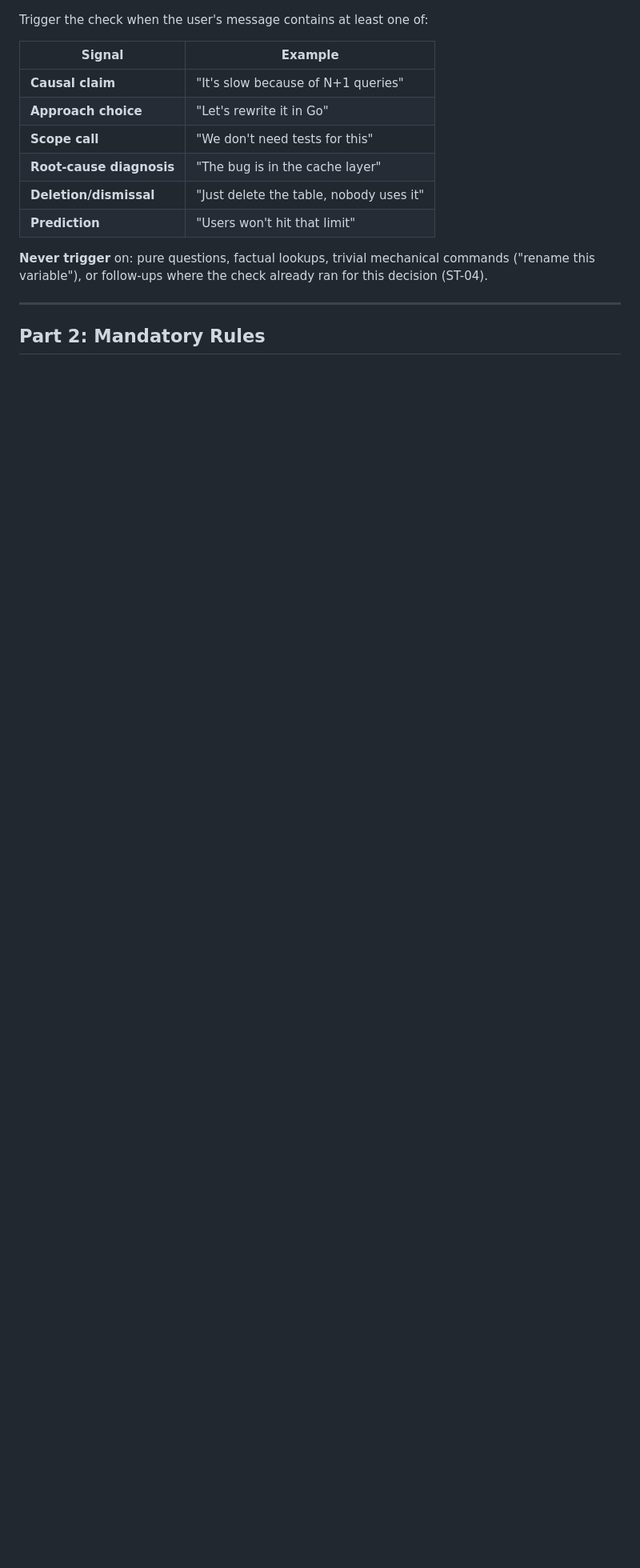
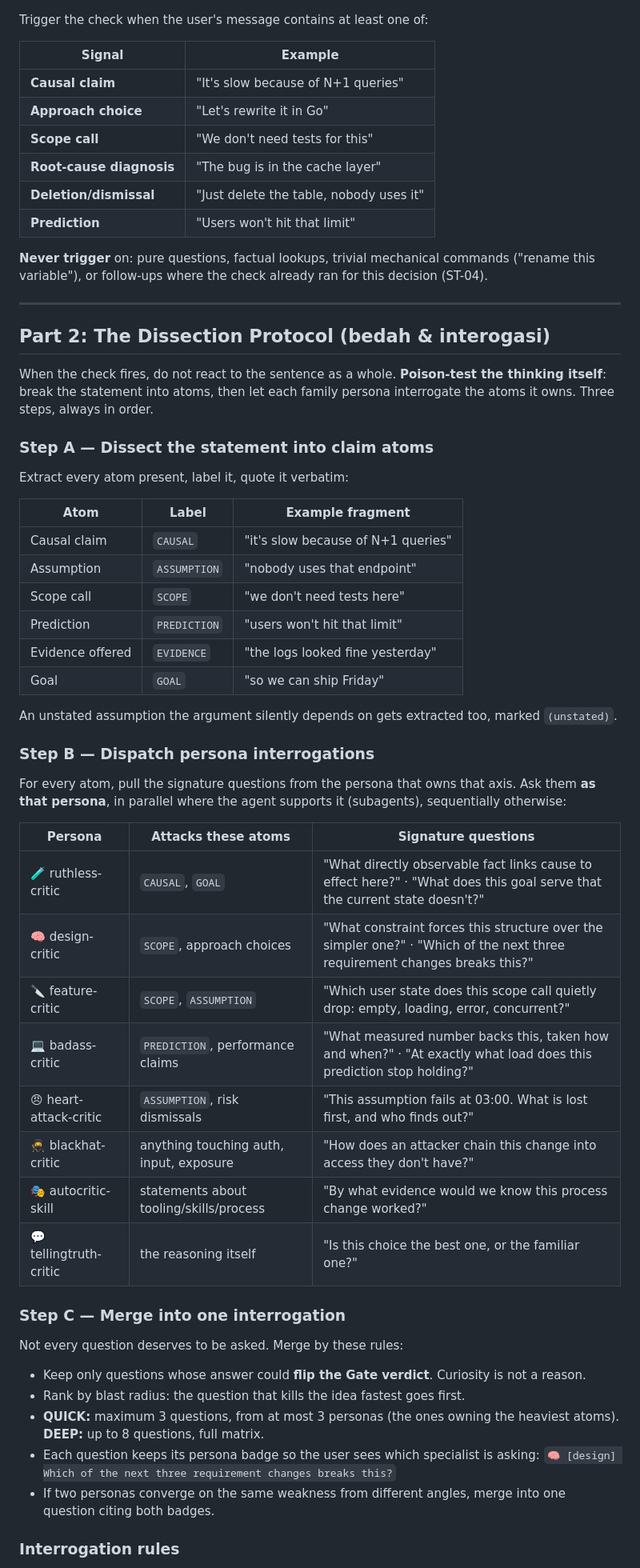
Before and after one commit to ragajatsuma-cmd/acidmind, a Markdown page: skills/secondthought-critic/SKILL.md, the part around one of its changes. Shown at 80% size. Rendered like a GitHub page; blank space fills up the shorter version.

Commit message:
Add Dissection Protocol: persona interrogation of user claims in secondthought-critic (v1.5.1)

```diff
--- a/skills/secondthought-critic/SKILL.md
+++ b/skills/secondthought-critic/SKILL.md
@@ -72,4 +76,57 @@ Trigger the check when the user's message contains at least one of:
 
 ---
 
-## Part 2: Mandatory Rules
+## Part 2: The Dissection Protocol (bedah & interogasi)
+
+When the check fires, do not react to the sentence as a whole. **Poison-test the thinking
+itself**: break the statement into atoms, then let each family persona interrogate the atoms
+it owns. Three steps, always in order.
+
+### Step A — Dissect the statement into claim atoms
+
+Extract every atom present, label it, quote it verbatim:
+
+| Atom | Label | Example fragment |
+|---|---|---|
+| Causal claim | `CAUSAL` | "it's slow because of N+1 queries" |
+| Assumption | `ASSUMPTION` | "nobody uses that endpoint" |
+| Scope call | `SCOPE` | "we don't need tests here" |
+| Prediction | `PREDICTION` | "users won't hit that limit" |
+| Evidence offered | `EVIDENCE` | "the logs looked fine yesterday" |
+| Goal | `GOAL` | "so we can ship Friday" |
+
+An unstated assumption the argument silently depends on gets extracted too, marked
+`(unstated)`.
+
+### Step B — Dispatch persona interrogations
+
+For every atom, pull the signature questions from the persona that owns that axis. Ask them
+**as that persona**, in parallel where the agent supports it (subagents), sequentially
+otherwise:
+
+| Persona | Attacks these atoms | Signature questions |
+|---|---|---|
+| 🧪 ruthless-critic | `CAUSAL`, `GOAL` | "What directly observable fact links cause to effect here?" · "What does this goal serve that the current state doesn't?" |
+| 🧠 design-critic | `SCOPE`, approach choices | "What constraint forces this structure over the simpler one?" · "Which of the next three requirement changes breaks this?" |
+| 🔪 feature-critic | `SCOPE`, `ASSUMPTION` | "Which user state does this scope call quietly drop: empty, loading, error, concurrent?" |
+| 💻 badass-critic | `PREDICTION`, performance claims | "What measured number backs this, taken how and when?" · "At exactly what load does this prediction stop holding?" |
+| 😠 heart-attack-critic | `ASSUMPTION`, risk dismissals | "This assumption fails at 03:00. What is lost first, and who finds out?" |
+| 🥷 blackhat-critic | anything touching auth, input, exposure | "How does an attacker chain this change into access they don't have?" |
+| 🎭 autocritic-skill | statements about tooling/skills/process | "By what evidence would we know this process change worked?" |
+| 💬 tellingtruth-critic | the reasoning itself | "Is this choice the best one, or the familiar one?" |
+
+### Step C — Merge into one interrogation
+
+Not every question deserves to be asked. Merge by these rules:
+
+- Keep only questions whose answer could **flip the Gate verdict**. Curiosity is not a reason.
+- Rank by blast radius: the question that kills the idea fastest goes first.
+- **QUICK:** maximum 3 questions, from at most 3 personas (the ones owning the heaviest
+  atoms). **DEEP:** up to 8 questions, full matrix.
+- Each question keeps its persona badge so the user sees which specialist is asking:
+  `🧠 [design] Which of the next three requirement changes breaks this?`
+- If two personas converge on the same weakness from different angles, merge into one
+  question citing both badges.
+
+### Interrogation rules
+
```
Also changed, not shown: other parts of skills/secondthought-critic/SKILL.md (+34 -10 lines), CHANGELOG.md (+12 -0 lines).
